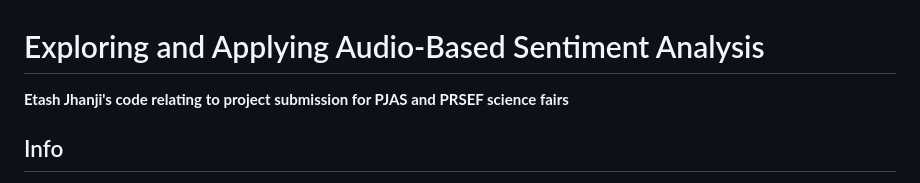
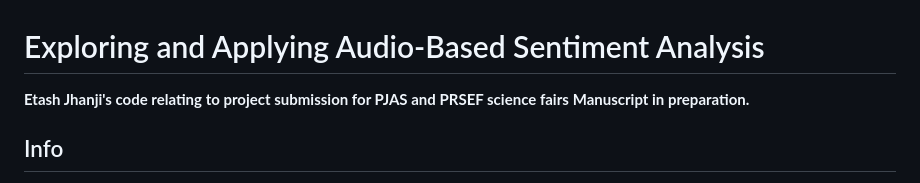
Before and after one commit to etashj/Exploring-and-Applying-Audio-Based-Sentiment-Analysis, a Markdown page: README.md, the part around the change. Drawn GitHub-style.

```diff
--- a/README.md
+++ b/README.md
@@ -1,6 +1,7 @@
 # Exploring and Applying Audio-Based Sentiment Analysis
 
 **Etash Jhanji's code relating to project submission for PJAS and PRSEF science fairs**
+**Manuscript in preparation.**
 
 ## Info
 Sentiment analysis is a continuously explored area of text processing that deals with the computational analysis of opinions, sentiments, and subjectivity of text. However, this idea is not limited to text, in fact, it could be applied to other modalities. In reality, humans do not express themselves in text as deeply as in speech or music. The ability of a computational model to interpret musical emotions is not as deeply explored and could have implications and uses beyond a computation discovery, in uses for therapy and music queuing.
```
